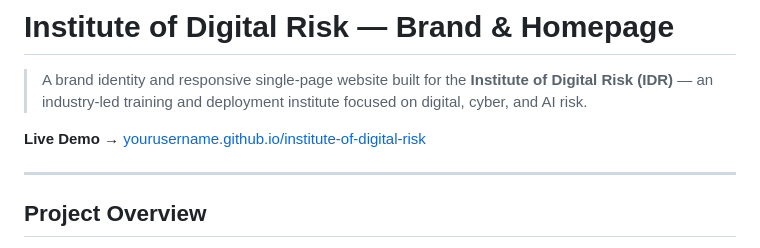
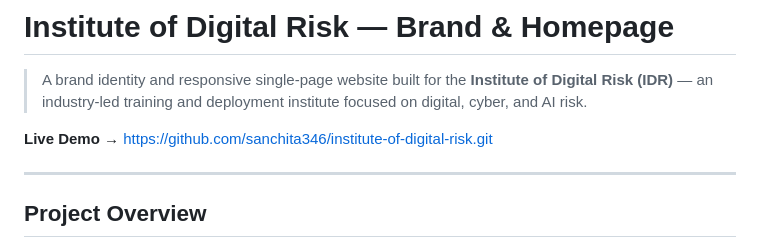
Before and after one commit to sanchita346/institute-of-digital-risk, a Markdown page: README.md, the part around the change. Rendered like a GitHub page.

Commit message:
Change live demo link to GitHub repository
Updated the live demo link to point to the GitHub repository.

```diff
--- a/README.md
+++ b/README.md
@@ -2,7 +2,7 @@
 
 > A brand identity and responsive single-page website built for the **Institute of Digital Risk (IDR)** — an industry-led training and deployment institute focused on digital, cyber, and AI risk.
 
-**Live Demo →** [yourusername.github.io/institute-of-digital-risk](https://yourusername.github.io/institute-of-digital-risk)
+**Live Demo →** https://github.com/sanchita346/institute-of-digital-risk.git
 
 ---
 
```
